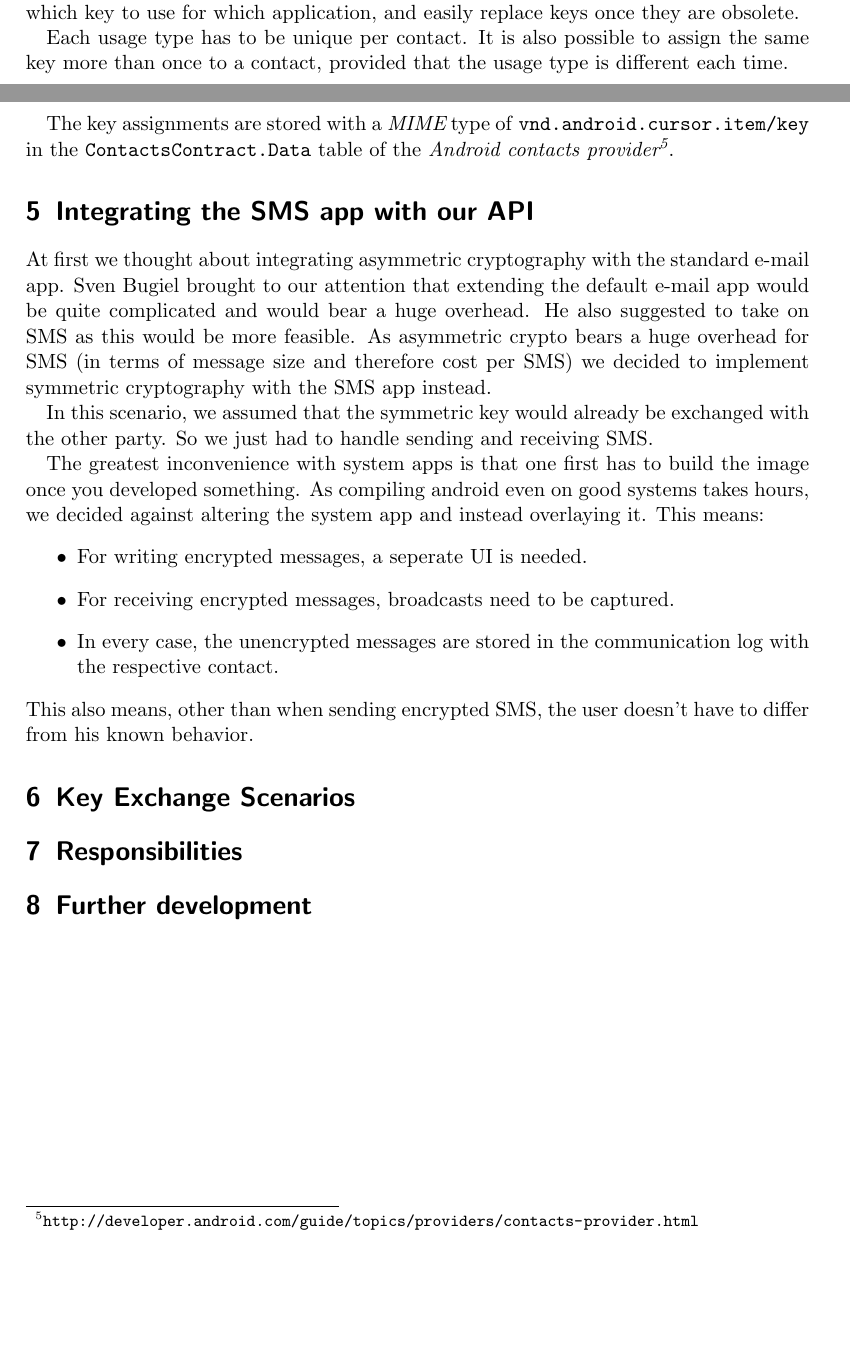
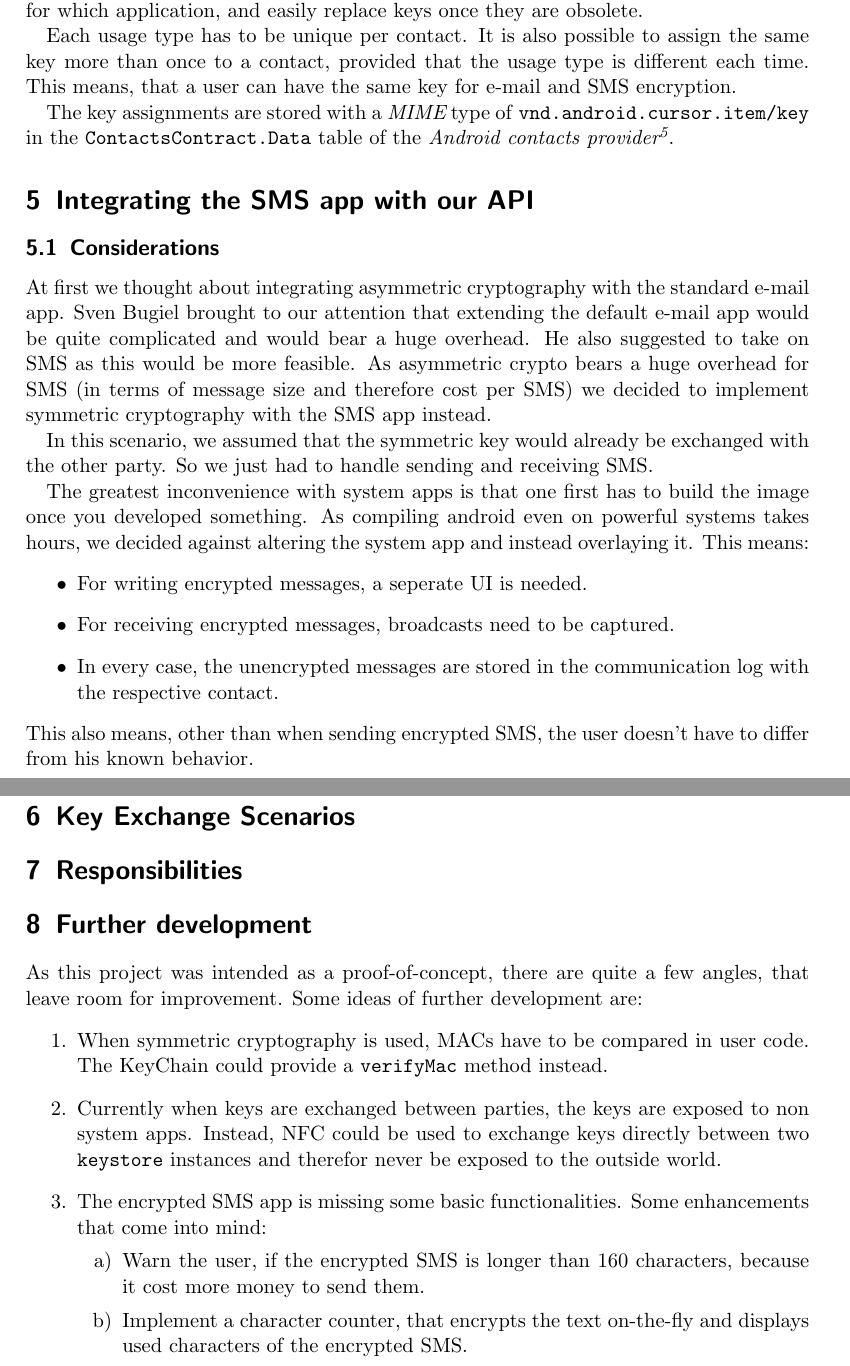
Before and after one commit to Weishaupt/SecurityDocuments, a LaTeX paper (Final_Report.tex): two parts of pages 6 and 7 of 7 before the commit and two parts of pages 7 and 9 of 9 after it, joined at a grey line, cut so that both start at the same text, the shorter picture padded with empty space. Compiled offline with pdfLaTeX.

Commit message:
* Added picture of the crypt-compose layout * Added further development text. * Added SMS encryption details.

```diff
--- a/Final_Report.tex
+++ b/Final_Report.tex
@@ -6,6 +6,7 @@
 \usepackage[utf8]{inputenc} %utf8 encoding
 \usepackage[colorlinks]%, %Anstatt Boxen um Links, diese einfärben
         	{hyperref}		%Anklickbare Links
+\usepackage{graphicx}
 
 \interfootnotelinepenalty=10000 % this prevents footnotes from being split across multiple pages
 %\usepackage{
@@ -160,27 +161,28 @@
 		The functions \texttt{encrypt} and \texttt{decrypt} are used for symmetric as well as for asymmetric crypto.
 
 		The functions \texttt{sign}, \texttt{verify} and \texttt{storePublicCertificate} are exclusive to asymmetric crypto.
+		%TODO: Describe how an app is granted to use a key!
 
 		\texttt{generateKeyPair} and \texttt{keyAgreementPhase} are intended for key agreement protocols like the Diffie-Hellman key exchange. This way, you can create key agreement parameters (which are handled as \texttt{PrivateKey} and \texttt{PublicKey} objects), transmit them to your communication partner. You then feed in the received parameters using \texttt{keyAgreementPhase} which can return another set of parameters if the protocol is not finished yet, or, if the protocol is finished, it will immediatly derive the shared secret key and store it under the alias previously used by the key exchange parameters.
 
 		The other functions are just for symmetric crypto operations.
 
 	\subsection{Key Management App}
-		In addiction to all the new crypto operations, keys have to be assigned to contacts.
+		In addiction to all the new crypto operations, keys have to be assigned to contacts. This is realized in the new {\em Key Management} system app. After a key was created or imported, it can be assigned to contacts. Each assignment gets a new string identifier (called {\em usage type}) which is arbitrary but application defined. For example a crypto e-mail could get \textit{mail-crypt} as usage type. Now whenever an encrypted e-mail is send to a contact, the program only has to check if the usage type is present. If not, no key for this usage is defined and so encryption can't happen. This way, the user can decide which key to use for which application, and easily replace keys once they are obsolete.
 
-		This is realized in the new {\em Key Management} system app. After a key was created or imported, it can be assigned to contacts. Each assignment gets a new string identifier (called {\em usage type}) which is arbitrary but application defined. For example a crypto e-mail could get \textit{mail-crypt} as usage type. Now whenever an encrypted e-mail is send to a contact, the program only has to check if the usage type is present. If not, no key for this usage is defined and so encryption can't happen. This way, the user can decide which key to use for which application, and easily replace keys once they are obsolete.
-
-		Each usage type has to be unique per contact. It is also possible to assign the same key more than once to a contact, provided that the usage type is different each time.
+		Each usage type has to be unique per contact. It is also possible to assign the same key more than once to a contact, provided that the usage type is different each time. This means, that a user can have the same key for e-mail and SMS encryption.
 
 		The key assignments are stored with a {\em MIME} type of \texttt{vnd.android.cursor.item/key} in the \texttt{ContactsContract.Data} table of the {\em Android contacts provider\footnote{\url{http://developer.android.com/guide/topics/providers/contacts-provider.html}}}.
 
 \section{Integrating the SMS app with our API}
 	\label{sec-sms-app}
+
+	\subsection{Considerations}
 		At first we thought about integrating asymmetric cryptography with the standard e-mail app. Sven Bugiel brought to our attention that extending the default e-mail app would be quite complicated and would bear a huge overhead. He also suggested to take on SMS as this would be more feasible. As asymmetric crypto bears a huge overhead for SMS (in terms of message size and therefore cost per SMS) we decided to implement symmetric cryptography with the SMS app instead. %TODO: Is this enough for the part of "Why"?
 
 		In this scenario, we assumed that the symmetric key would already be exchanged with the other party. So we just had to handle sending and receiving SMS.
 
-	The greatest inconvenience with system apps is that one first has to build the image once you developed something. As compiling android even on good systems takes hours, we decided against altering the system app and instead overlaying it. This means:
+		The greatest inconvenience with system apps is that one first has to build the image once you developed something. As compiling android even on powerful systems takes hours, we decided against altering the system app and instead overlaying it. This means:
 		\begin{itemize}
 			\item For writing encrypted messages, a seperate UI is needed.
 			\item For receiving encrypted messages, broadcasts need to be captured.
@@ -200,8 +222,17 @@
 	%Crypt-SMS-App - All of us with Kjell doing the most?
 
 \section{Further development}
+	As this project was intended as a proof-of-concept, there are quite a few angles, that leave room for improvement. Some ideas of further development are:
+	\begin{enumerate}
+		\item When symmetric cryptography is used, MACs have to be compared in user code. The KeyChain could provide a \texttt{verifyMac} method instead.
+		\item Currently when keys are exchanged between parties, the keys are exposed to non system apps. Instead, NFC could be used to exchange keys directly between two \texttt{keystore} instances and therefor never be exposed to the outside world.
+		\item The encrypted SMS app is missing some basic functionalities. Some enhancements that come into mind:
+		\begin{enumerate}
+			\item Warn the user, if the encrypted SMS is longer than 160 characters, because it cost more money to send them.
+			\item Implement a character counter, that encrypts the text on-the-fly and displays used characters of the encrypted SMS.
+		\end{enumerate}
+	\end{enumerate}
 	%TODO: What could come next?
-	%Check MAC in API instead of usercode
-	%Implement NFC key exchange with system apps so user code would never see certs.
+	%Store encrypted on phone and decrypt with password.
 
 \end{document}
```
Also changed, not shown: crypt-compose.pdf (added), crypt-compose.png (added), Final_Report.tex (22 more changed lines). Lines whose indentation alone changed are shown as unchanged.
